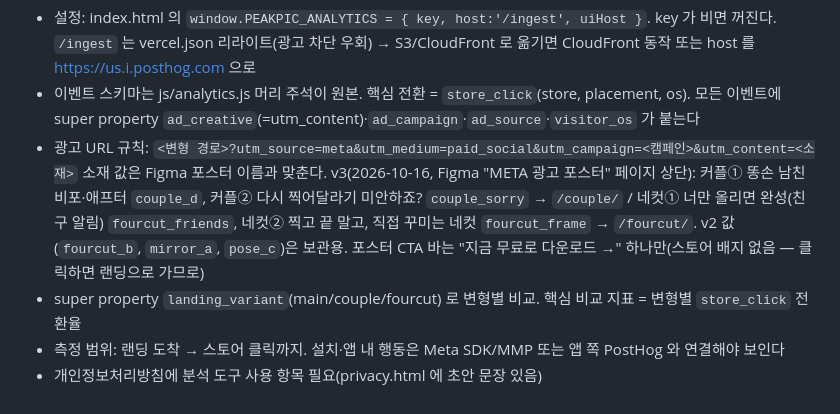
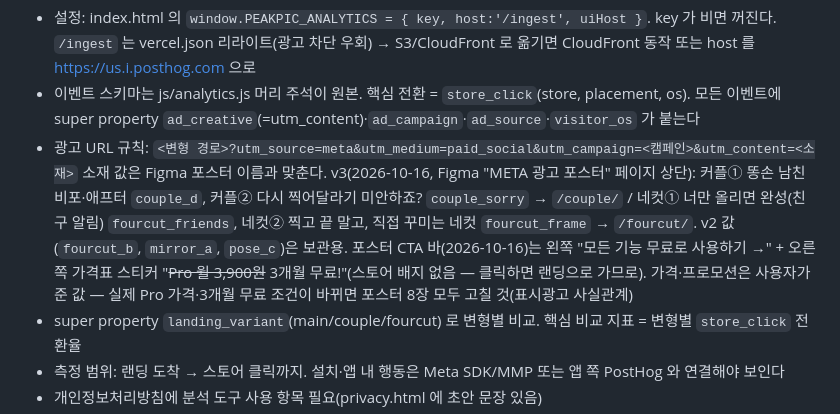
Before and after one commit to soma-jjya/landing, a Markdown page: CLAUDE.md, the part around the change. Drawn GitHub-style.

Commit message:
docs: 포스터 CTA 를 무료 강조(모든 기능 무료 + 3개월 무료 가격표)로 바꾼 기록
Co-Authored-By: Claude Opus 5.5 <noreply@anthropic.com>
Claude-Session: https://claude.ai/code/session_01PG4Jp8mFUkeygcHjRkSnUD

```diff
--- a/CLAUDE.md
+++ b/CLAUDE.md
@@ -121,7 +121,8 @@
 - 광고 URL 규칙: `<변형 경로>?utm_source=meta&utm_medium=paid_social&utm_campaign=<캠페인>&utm_content=<소재>`
   소재 값은 Figma 포스터 이름과 맞춘다. v3(2026-10-16, Figma "META 광고 포스터" 페이지 상단): 커플① 똥손 남친 비포·애프터 `couple_d`,
   커플② 다시 찍어달라기 미안하죠? `couple_sorry` → `/couple/` / 네컷① 너만 올리면 완성(친구 알림) `fourcut_friends`, 네컷② 찍고 끝 말고, 직접 꾸미는 네컷 `fourcut_frame` → `/fourcut/`.
-  v2 값(`fourcut_b`, `mirror_a`, `pose_c`)은 보관용. 포스터 CTA 바는 "지금 무료로 다운로드 →" 하나만(스토어 배지 없음 — 클릭하면 랜딩으로 가므로)
+  v2 값(`fourcut_b`, `mirror_a`, `pose_c`)은 보관용. 포스터 CTA 바(2026-10-16)는 왼쪽 "모든 기능 무료로 사용하기 →" + 오른쪽 가격표 스티커 "~~Pro 월 3,900원~~ 3개월 무료!"(스토어 배지 없음 — 클릭하면 랜딩으로 가므로).
+  가격·프로모션은 사용자가 준 값 — 실제 Pro 가격·3개월 무료 조건이 바뀌면 포스터 8장 모두 고칠 것(표시광고 사실관계)
 - super property `landing_variant`(main/couple/fourcut) 로 변형별 비교. 핵심 비교 지표 = 변형별 `store_click` 전환율
 - 측정 범위: 랜딩 도착 → 스토어 클릭까지. 설치·앱 내 행동은 Meta SDK/MMP 또는 앱 쪽 PostHog 와 연결해야 보인다
 - 개인정보처리방침에 분석 도구 사용 항목 필요(privacy.html 에 초안 문장 있음)
```
